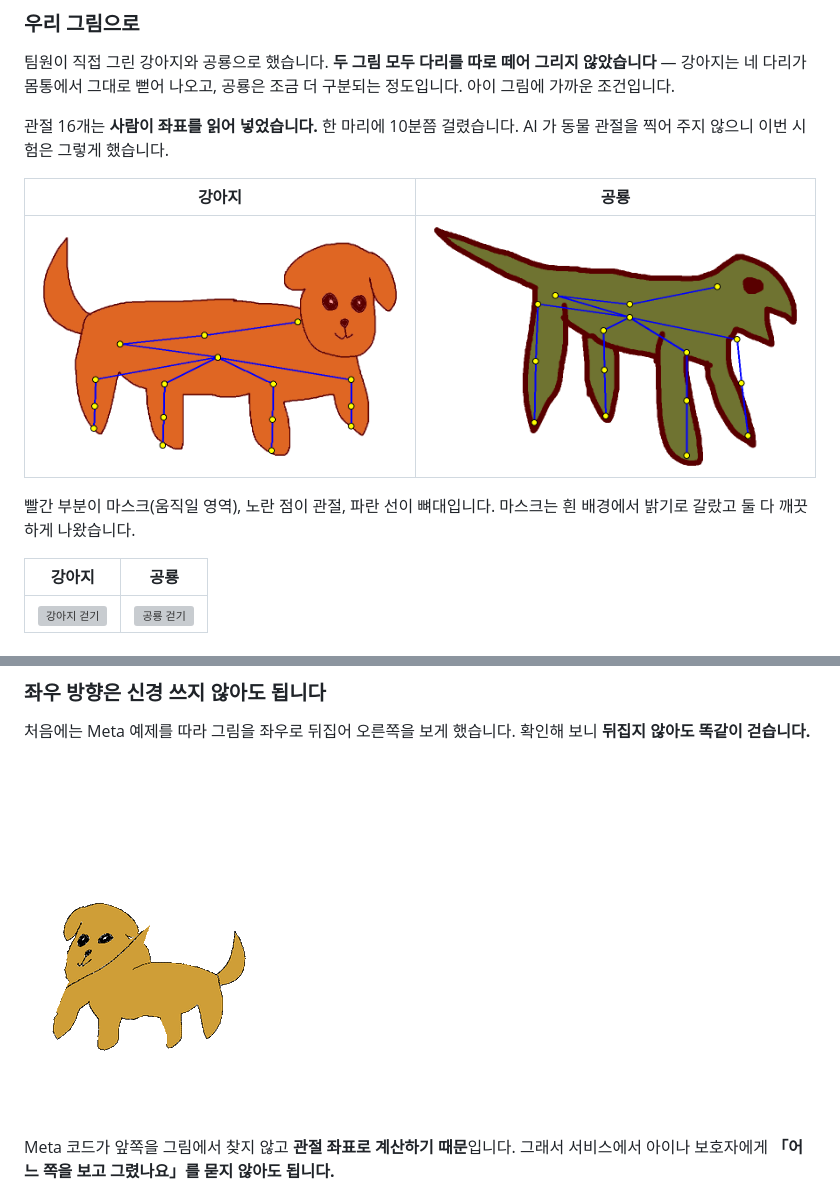
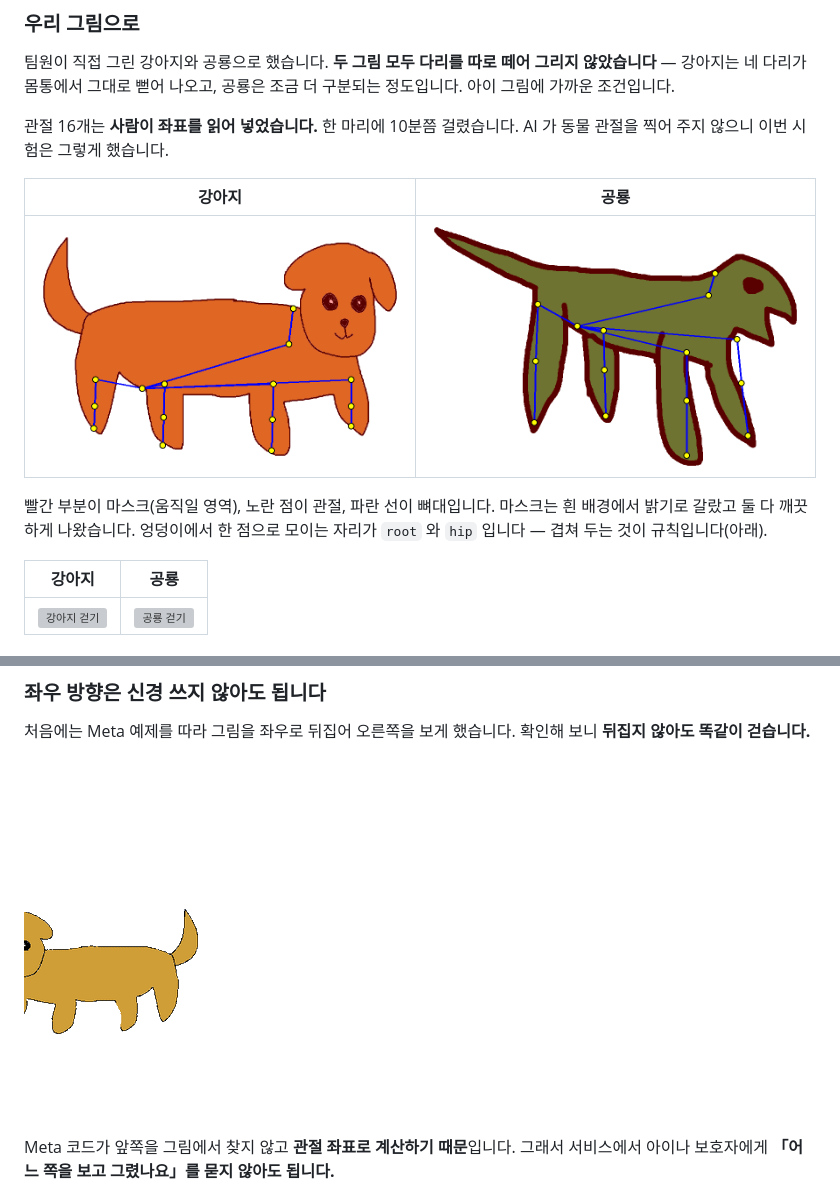
Before and after one commit to seominji58/drawtale-pt_docs, a Markdown page: 14-확장-설계.md, 2 parts joined by grey strips. GitHub-like rendering; pictures changed too: assets/quadruped-test/dino-joints.png, assets/quadruped-test/dog-joints.png, assets/quadruped-test/dog-walk-facing-left.gif; grey boxes are pictures that could not be loaded.

Commit message:
문서: 14 의 그림을 고친 배치 결과로 모두 교체
좌우 방향 절의 GIF 와 관절 그림 둘이 옛 배치(root 를 몸통 중앙에,
torso 를 등 가운데)로 남아 있었다. 본문은 고쳤는데 그림이 그대로라
설명과 어긋났다.

- dog-walk-facing-left.gif — 고친 배치로 다시 렌더
- dog-joints.png · dino-joints.png — root 와 hip 이 겹친 뼈대로 교체
- 관절 그림 설명에 「엉덩이에서 한 점으로 모이는 자리가 root 와 hip」 추가

이제 문서의 모든 영상과 그림이 고친 배치 결과다.

```diff
--- a/14-확장-설계.md
+++ b/14-확장-설계.md
@@ -317,6 +317,7 @@ AI 가 동물 관절을 찍어 주지 않으니 이번 시험은 그렇게 했
 
 빨간 부분이 마스크(움직일 영역), 노란 점이 관절, 파란 선이 뼈대입니다.
 마스크는 흰 배경에서 밝기로 갈랐고 둘 다 깨끗하게 나왔습니다.
+엉덩이에서 한 점으로 모이는 자리가 `root` 와 `hip` 입니다 — 겹쳐 두는 것이 규칙입니다(아래).
 
 | 강아지 | 공룡 |
 |---|---|
```
